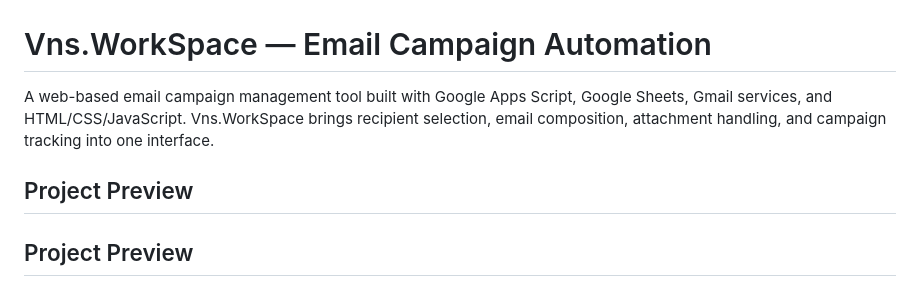
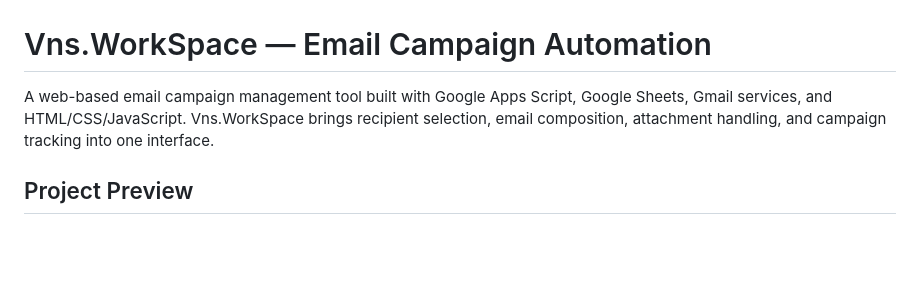
Before and after one commit to vansh-sql/email-campaign-automation, a Markdown page: README.md, the part around the change. Drawn GitHub-style; blank space fills up the shorter version.

Commit message:
Clean up README by removing duplicate heading
Removed redundant 'Project Preview' heading.

```diff
--- a/README.md
+++ b/README.md
@@ -2,7 +2,6 @@
 
 A web-based email campaign management tool built with Google Apps Script, Google Sheets, Gmail services, and HTML/CSS/JavaScript. Vns.WorkSpace brings recipient selection, email composition, attachment handling, and campaign tracking into one interface.
 
-## Project Preview
 ## Project Preview
 
 ### Login Page
```
